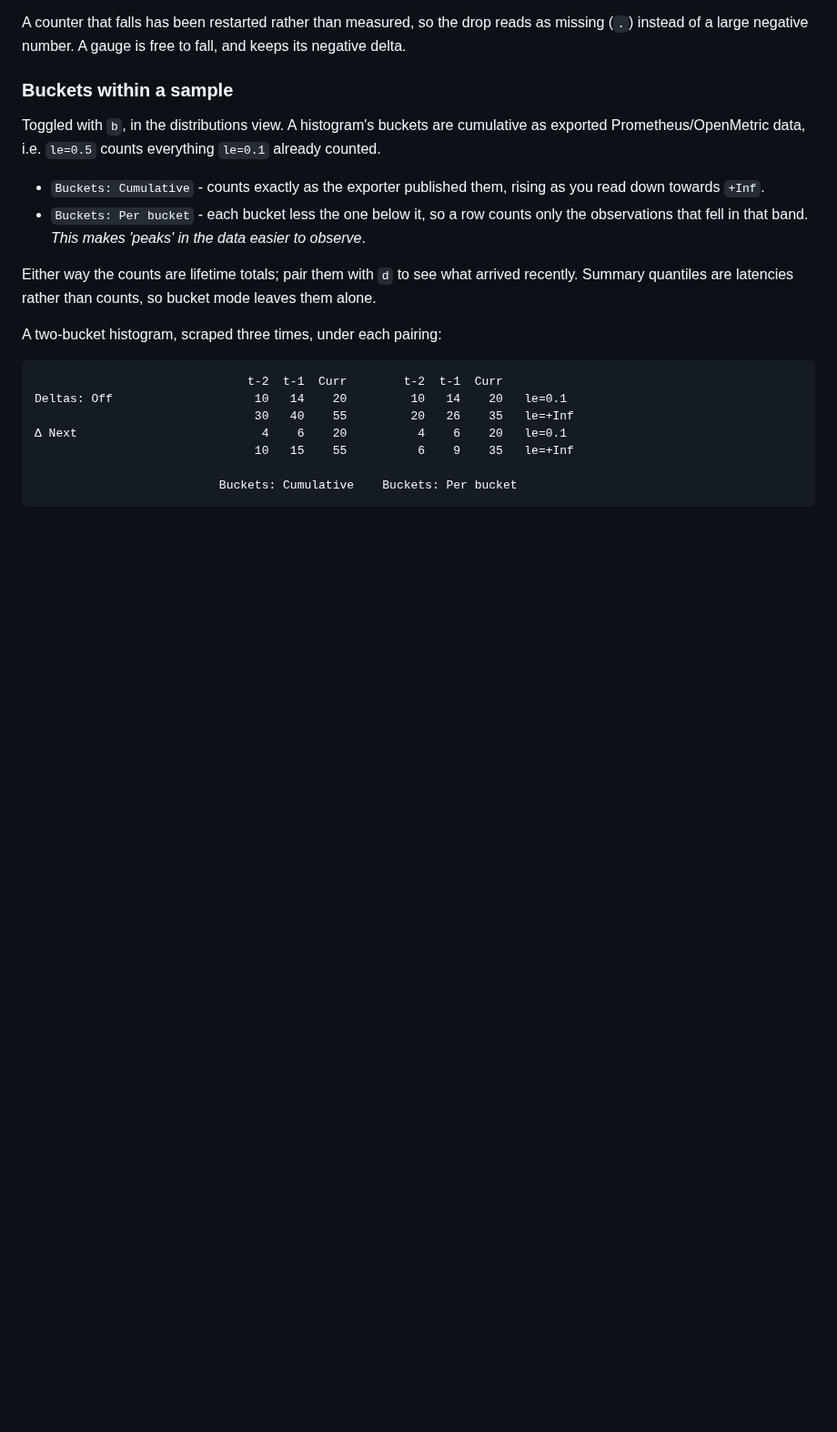
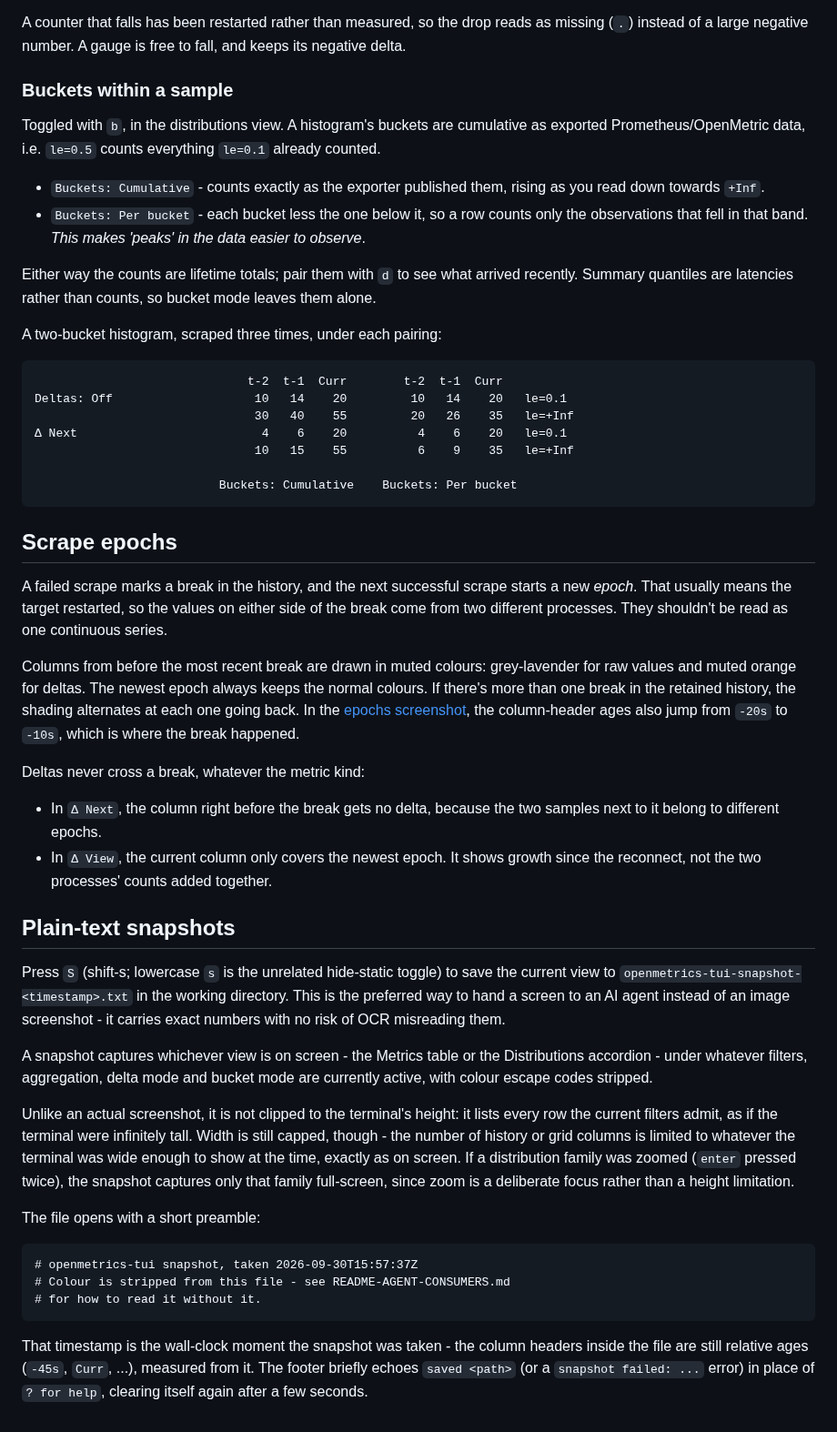
Before and after one commit to michaelvl/openmetrics-tui, a Markdown page: README.md, the part around one of its changes. Shown at 91% size. Rendered like a GitHub page; blank space fills up the shorter version.

````diff
--- a/README.md
+++ b/README.md
@@ -176,3 +146,58 @@ Deltas: Off                    10   14    20         10   14    20   le=0.1
 
                           Buckets: Cumulative    Buckets: Per bucket
 ```
+
+## Scrape epochs
+
+A failed scrape marks a break in the history, and the next successful scrape
+starts a new _epoch_. That usually means the target restarted, so the values on
+either side of the break come from two different processes. They shouldn't be
+read as one continuous series.
+
+Columns from before the most recent break are drawn in muted colours:
+grey-lavender for raw values and muted orange for deltas. The newest epoch
+always keeps the normal colours. If there's more than one break in the retained
+history, the shading alternates at each one going back. In the
+[epochs screenshot](docs/screen3.png), the column-header ages also jump from
+`-20s` to `-10s`, which is where the break happened.
+
+Deltas never cross a break, whatever the metric kind:
+
+- In `Δ Next`, the column right before the break gets no delta, because the two
+  samples next to it belong to different epochs.
+- In `Δ View`, the current column only covers the newest epoch. It shows growth
+  since the reconnect, not the two processes' counts added together.
+
+## Plain-text snapshots
+
+Press `S` (shift-s; lowercase `s` is the unrelated hide-static toggle) to save
+the current view to `openmetrics-tui-snapshot-<timestamp>.txt` in the working
+directory. This is the preferred way to hand a screen to an AI agent instead of
+an image screenshot - it carries exact numbers with no risk of OCR misreading
+them.
+
+A snapshot captures whichever view is on screen - the Metrics table or the
+Distributions accordion - under whatever filters, aggregation, delta mode and
+bucket mode are currently active, with colour escape codes stripped.
+
+Unlike an actual screenshot, it is not clipped to the terminal's height: it
+lists every row the current filters admit, as if the terminal were infinitely
+tall. Width is still capped, though - the number of history or grid columns is
+limited to whatever the terminal was wide enough to show at the time, exactly as
+on screen. If a distribution family was zoomed (`enter` pressed twice), the
+snapshot captures only that family full-screen, since zoom is a deliberate focus
+rather than a height limitation.
+
+The file opens with a short preamble:
+
+```
+# openmetrics-tui snapshot, taken 2026-09-30T15:57:37Z
+# Colour is stripped from this file - see README-AGENT-CONSUMERS.md
+# for how to read it without it.
+```
+
+That timestamp is the wall-clock moment the snapshot was taken - the column
+headers inside the file are still relative ages (`-45s`, `Curr`, ...), measured
+from it. The footer briefly echoes `saved <path>` (or a `snapshot
+failed: ...`
+error) in place of `? for help`, clearing itself again after a few seconds.
````
Also changed, not shown: other parts of README.md (+9 -39 lines), docs/screen1.png, docs/screen2.png, docs/screen3.png (added).
